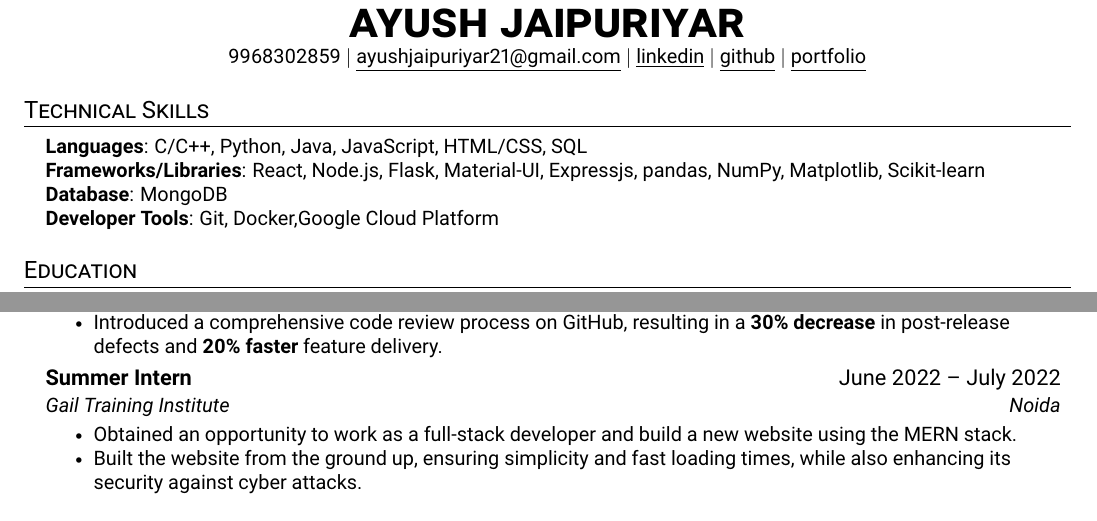
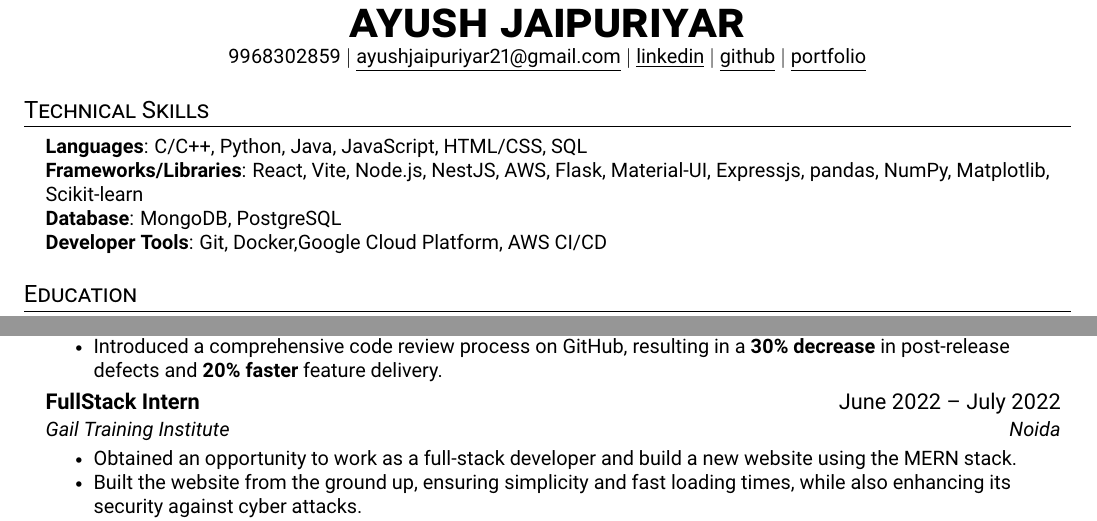
Before and after one commit to ayushjaipuriyar/resume, a LaTeX CV (Ayush_Jaipuriyar_resume.tex): two parts of page 1 of 2, joined at a grey line, cut so that both start at the same text. Compiled offline with pdfLaTeX.

Commit message:
change job title of gail

```diff
--- a/Ayush_Jaipuriyar_resume.tex
+++ b/Ayush_Jaipuriyar_resume.tex
@@ -118,10 +118,10 @@
 \begin{itemize}[leftmargin=0.15in, label={}]
     \small{\item{
                     \textbf{Languages}{: C/C++, Python, Java, JavaScript, HTML/CSS, SQL} \\
-                    \textbf{Frameworks/Libraries}{: React, Node.js, Flask, Material-UI, Expressjs, pandas, NumPy, Matplotlib, Scikit‑learn} \\
-                    \textbf{Database}{: MongoDB} \\
-                    \textbf{Developer Tools}{: Git, Docker,Google Cloud Platform} \\
-              }}
+                    \textbf{Frameworks/Libraries}{: React, Vite, Node.js, NestJS, AWS, Flask, Material-UI, Expressjs, pandas, NumPy, Matplotlib, Scikit‑learn} \\
+                    \textbf{Database}{: MongoDB, PostgreSQL} \\
+                    \textbf{Developer Tools}{: Git, Docker,Google Cloud Platform, AWS CI/CD} \\
+                                  }}
 \end{itemize}
 
 %
@@ -190,7 +190,7 @@ Designed and executed dynamic schedulers that adapt to timezones}
 \resumeItemListEnd
 
 \resumeSubheading
-{Summer Intern}{June 2022 -- July 2022}
+{FullStack Intern}{June 2022 -- July 2022}
 {Gail Training Institute}{Noida}
 \resumeItemListStart
 \resumeItem {Obtained an opportunity to work as a full-stack developer and build a new website using the MERN stack.}
```
